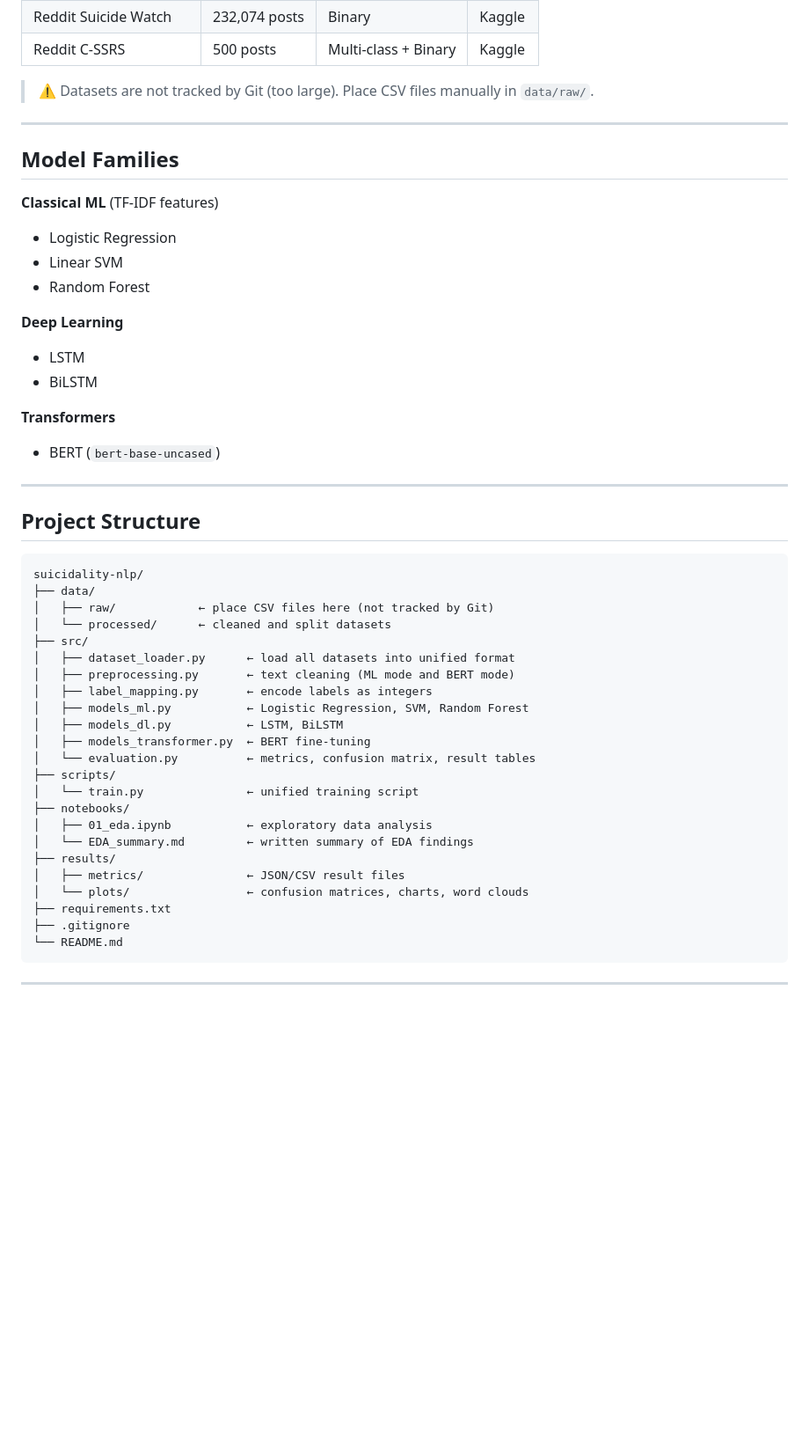
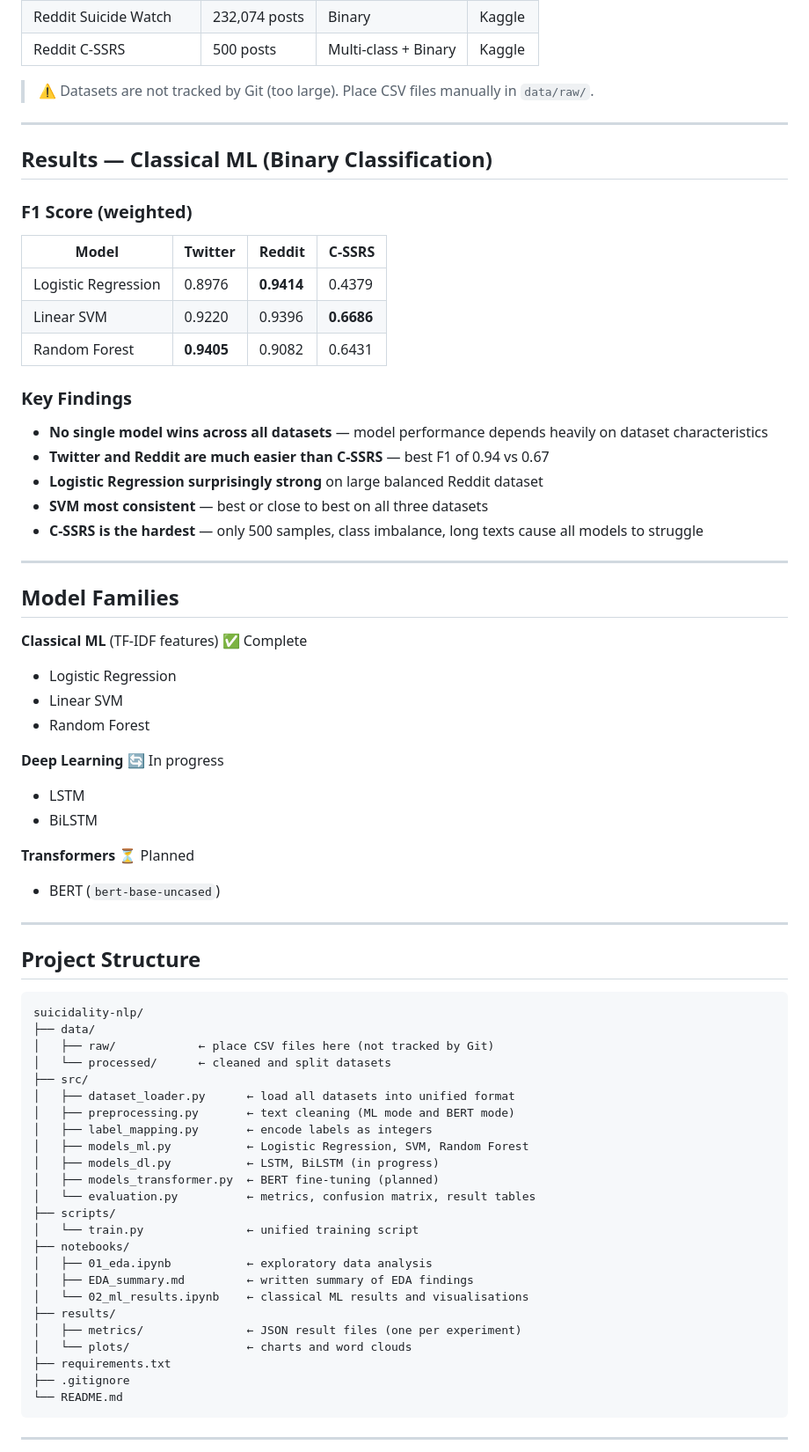
Before and after one commit to alinaerkul/suicidality-nlp, a Markdown page: README.md, the part around one of its changes. Shown at 88% size. GitHub-like rendering; blank space fills up the shorter version.

Commit message:
Update README: add ML results table and progress tracker

```diff
--- a/README.md
+++ b/README.md
@@ -39,18 +40,38 @@ The central research question is: *How do classical ML, deep learning, and trans
 
 ---
 
+## Results — Classical ML (Binary Classification)
+
+### F1 Score (weighted)
+
+| Model | Twitter | Reddit | C-SSRS |
+|-------|---------|--------|--------|
+| Logistic Regression | 0.8976 | **0.9414** | 0.4379 |
+| Linear SVM | 0.9220 | 0.9396 | **0.6686** |
+| Random Forest | **0.9405** | 0.9082 | 0.6431 |
+
+### Key Findings
+
+- **No single model wins across all datasets** — model performance depends heavily on dataset characteristics
+- **Twitter and Reddit are much easier than C-SSRS** — best F1 of 0.94 vs 0.67
+- **Logistic Regression surprisingly strong** on large balanced Reddit dataset
+- **SVM most consistent** — best or close to best on all three datasets
+- **C-SSRS is the hardest** — only 500 samples, class imbalance, long texts cause all models to struggle
+
+---
+
 ## Model Families
 
-**Classical ML** (TF-IDF features)
+**Classical ML** (TF-IDF features) ✅ Complete
 - Logistic Regression
 - Linear SVM
 - Random Forest
 
-**Deep Learning**
+**Deep Learning** 🔄 In progress
 - LSTM
 - BiLSTM
 
-**Transformers**
+**Transformers** ⏳ Planned
 - BERT (`bert-base-uncased`)
 
 ---
@@ -67,17 +88,18 @@ suicidality-nlp/
 │   ├── preprocessing.py       ← text cleaning (ML mode and BERT mode)
 │   ├── label_mapping.py       ← encode labels as integers
 │   ├── models_ml.py           ← Logistic Regression, SVM, Random Forest
-│   ├── models_dl.py           ← LSTM, BiLSTM
-│   ├── models_transformer.py  ← BERT fine-tuning
+│   ├── models_dl.py           ← LSTM, BiLSTM (in progress)
+│   ├── models_transformer.py  ← BERT fine-tuning (planned)
 │   └── evaluation.py          ← metrics, confusion matrix, result tables
 ├── scripts/
 │   └── train.py               ← unified training script
 ├── notebooks/
 │   ├── 01_eda.ipynb           ← exploratory data analysis
-│   └── EDA_summary.md         ← written summary of EDA findings
+│   ├── EDA_summary.md         ← written summary of EDA findings
+│   └── 02_ml_results.ipynb    ← classical ML results and visualisations
 ├── results/
-│   ├── metrics/               ← JSON/CSV result files
-│   └── plots/                 ← confusion matrices, charts, word clouds
+│   ├── metrics/               ← JSON result files (one per experiment)
+│   └── plots/                 ← charts and word clouds
 ├── requirements.txt
 ├── .gitignore
 └── README.md
```
Also changed, not shown: other parts of README.md (+19 -15 lines).
